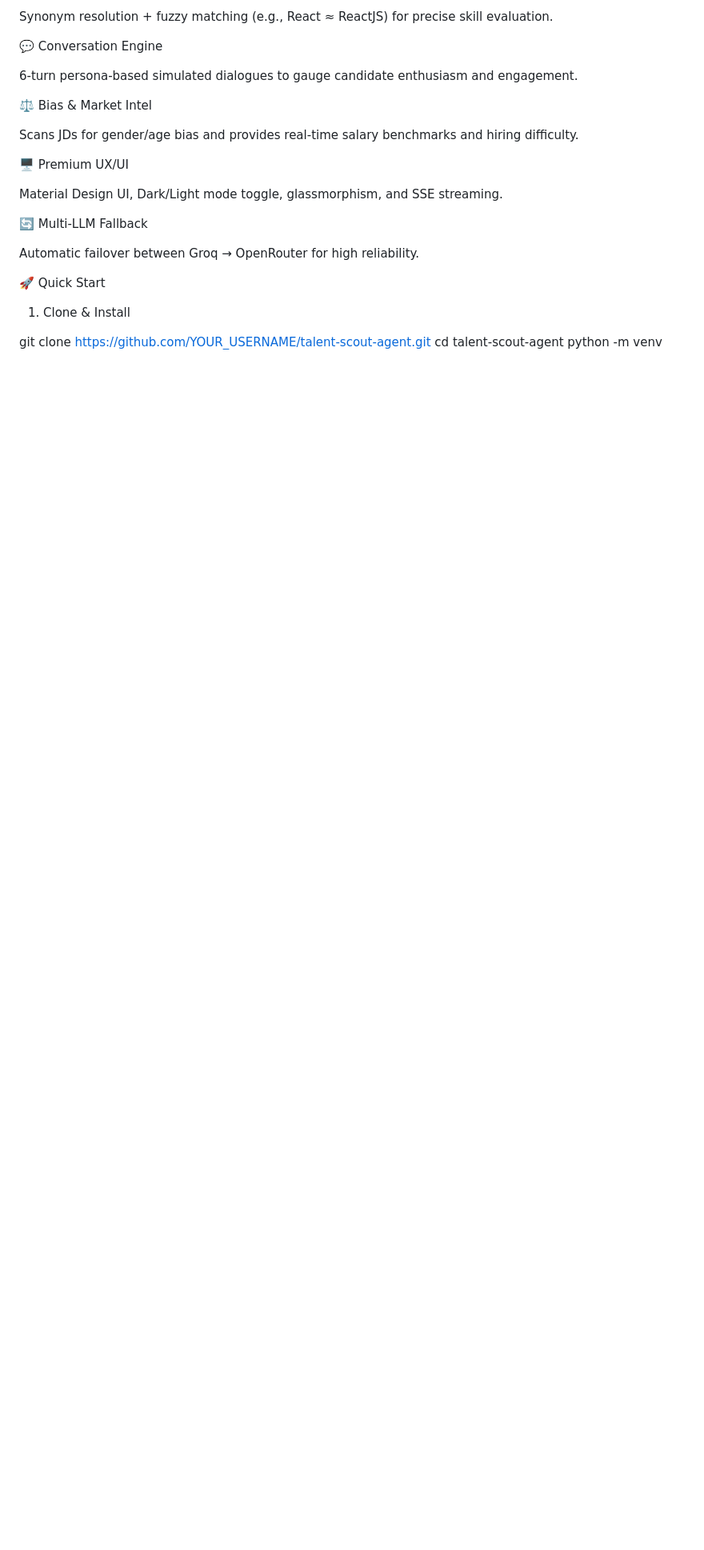
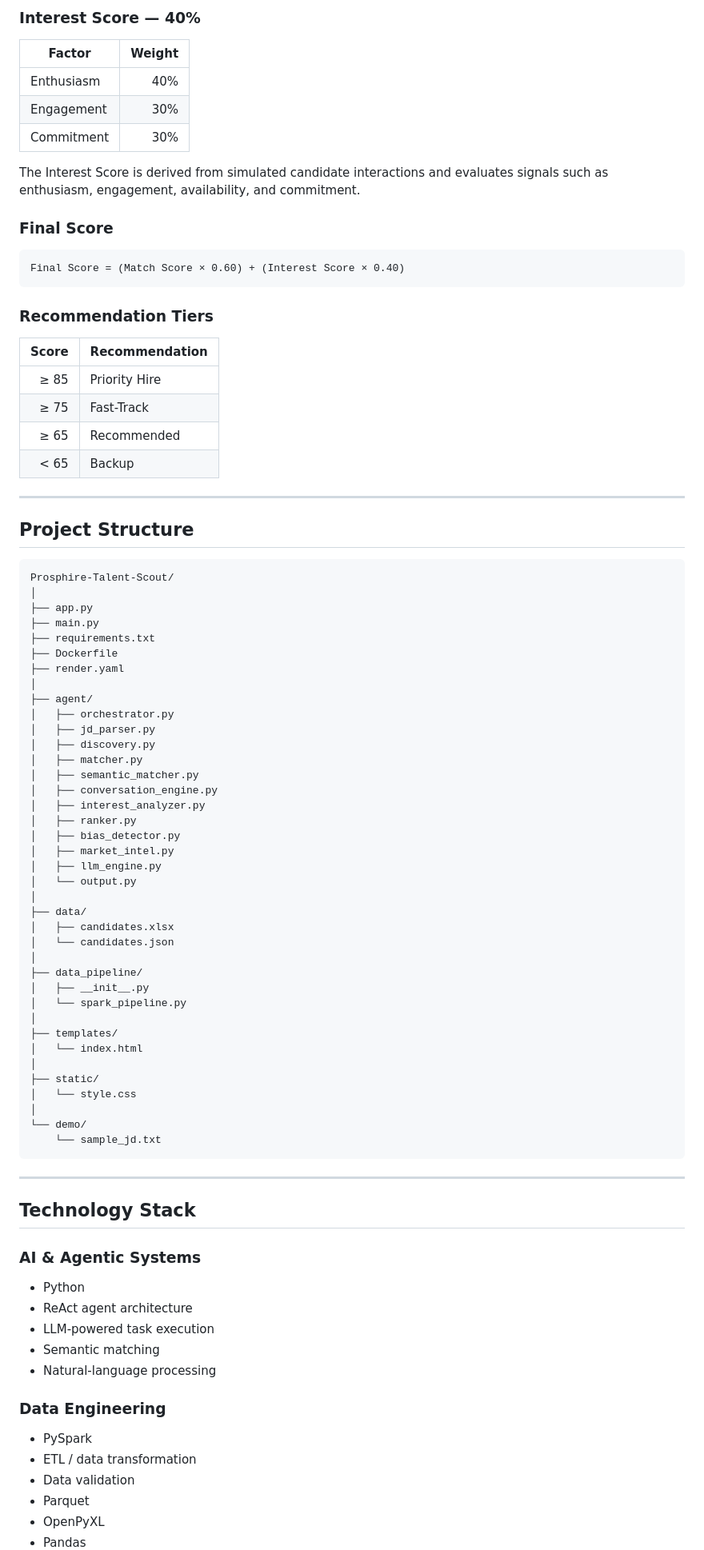
Before and after one commit to rainyyyyshrrr12/Prosphire-Talent-Scout, a Markdown page: README.md, the part around one of its changes. Shown at 80% size. GitHub-like rendering; blank space fills up the shorter version.

Commit message:
Revise README for clarity and detail
Updated README to enhance project description, features, and usage instructions.

````diff
--- a/README.md
+++ b/README.md
@@ -105,25 +203,90 @@ Upload custom .xlsx candidate pools, view dataset statistics, and export detaile
 
-Synonym resolution + fuzzy matching (e.g., React ≈ ReactJS) for precise skill evaluation.
+### Interest Score — 40%
 
-💬 Conversation Engine
+| Factor | Weight |
+|---|---:|
+| Enthusiasm | 40% |
+| Engagement | 30% |
+| Commitment | 30% |
 
-6-turn persona-based simulated dialogues to gauge candidate enthusiasm and engagement.
+The Interest Score is derived from simulated candidate interactions and evaluates signals such as enthusiasm, engagement, availability, and commitment.
 
-⚖️ Bias & Market Intel
+### Final Score
 
-Scans JDs for gender/age bias and provides real-time salary benchmarks and hiring difficulty.
+```text
+Final Score = (Match Score × 0.60) + (Interest Score × 0.40)
+```
 
-🖥️ Premium UX/UI
+### Recommendation Tiers
 
-Material Design UI, Dark/Light mode toggle, glassmorphism, and SSE streaming.
+| Score | Recommendation |
+|---:|---|
+| ≥ 85 | Priority Hire |
+| ≥ 75 | Fast-Track |
+| ≥ 65 | Recommended |
+| < 65 | Backup |
 
-🔄 Multi-LLM Fallback
+---
 
-Automatic failover between Groq → OpenRouter for high reliability.
+## Project Structure
 
-🚀 Quick Start
+```text
+Prosphire-Talent-Scout/
+│
+├── app.py
+├── main.py
+├── requirements.txt
+├── Dockerfile
+├── render.yaml
+│
+├── agent/
+│   ├── orchestrator.py
+│   ├── jd_parser.py
+│   ├── discovery.py
+│   ├── matcher.py
+│   ├── semantic_matcher.py
+│   ├── conversation_engine.py
+│   ├── interest_analyzer.py
+│   ├── ranker.py
+│   ├── bias_detector.py
+│   ├── market_intel.py
+│   ├── llm_engine.py
+│   └── output.py
+│
+├── data/
+│   ├── candidates.xlsx
+│   └── candidates.json
+│
+├── data_pipeline/
+│   ├── __init__.py
+│   └── spark_pipeline.py
+│
+├── templates/
+│   └── index.html
+│
+├── static/
+│   └── style.css
+│
+└── demo/
+    └── sample_jd.txt
+```
 
-1. Clone & Install
+---
 
-git clone https://github.com/YOUR_USERNAME/talent-scout-agent.git
-cd talent-scout-agent
+## Technology Stack
+
+### AI & Agentic Systems
+- Python
+- ReAct agent architecture
+- LLM-powered task execution
+- Semantic matching
+- Natural-language processing
+
+### Data Engineering
+- PySpark
+- ETL / data transformation
+- Data validation
+- Parquet
+- OpenPyXL
+- Pandas
+
````
Also changed, not shown: other parts of README.md (+359 -242 lines).
